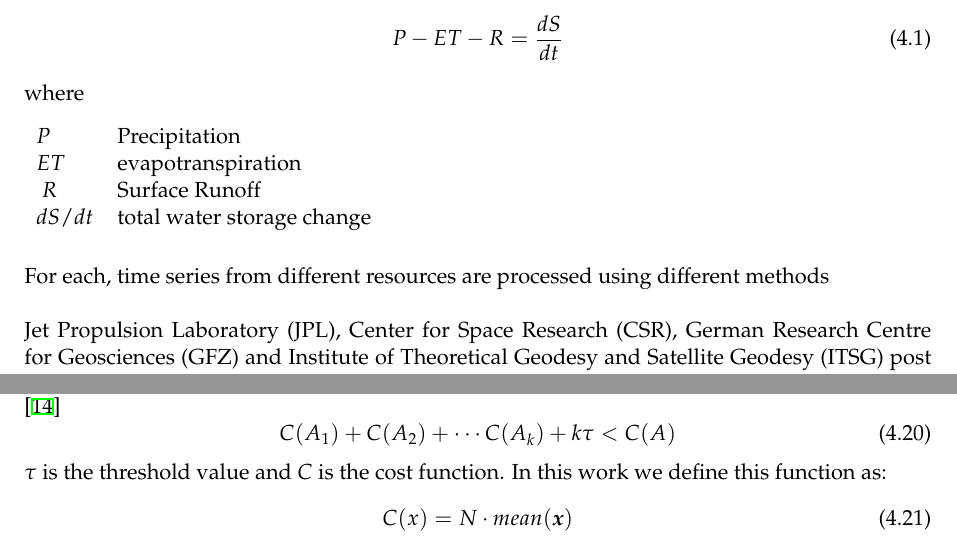
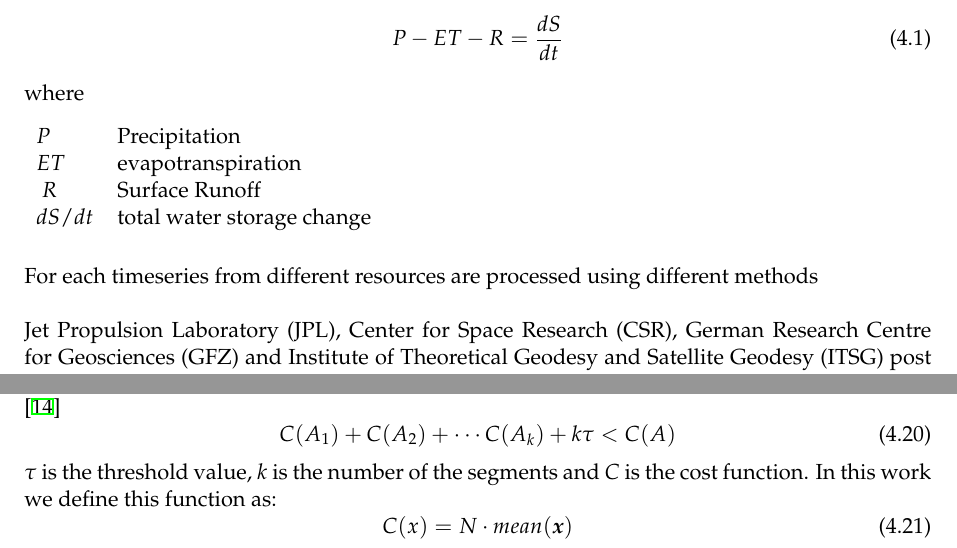
Before and after one commit to ziqing97/Bachelor_Arbeit, a LaTeX thesis (My Job/Writing/arbeit.tex, which reads My Job/Writing/kapitel/kapitel4.tex): two parts of pages 33 and 35 of 56, joined at a grey line, cut so that both start at the same text. Compiled offline with XeLaTeX; an older LaTeX class or package is replaced by its successor.

Commit message:
finally?

```diff
--- a/My Job/Writing/kapitel/kapitel4.tex
+++ b/My Job/Writing/kapitel/kapitel4.tex
@@ -13,7 +13,7 @@ where
 		$dS / dt$ & total water storage change \\
 	\end{tabular}
 \end{table}\\
-For each, time series from different resources are processed using different methods\\\\
+For each timeseries from different resources are processed using different methods\\\\
  Jet Propulsion Laboratory (JPL), Center for Space Research (CSR), German Research Centre for Geosciences (GFZ) and Institute of Theoretical Geodesy and Satellite Geodesy (ITSG)  post process Level-1 data of GRACE and provide solutions in terms of spherical harmonics. It should be noted that there is a one-year gap between the GRACE and GRACE-FO and several monthly gaps. This one-year gap would be ignored since we are interested in the long term trend and these monthly gaps are dealt using interpolation. For the equivalent water height we use spline interpolation while for uncertainty we use linear interpolation.\\\\
 If two known points are given by the coordinates $(x_0,y0)$ and $(x_1,y_1)$, the linear interpolant is the straight line between these points. For a value $x$ in the interval $(x_0,x_1)$, the value $y$ along the straight line is given from the equation of slopes.
 \begin{equation}
@@ -93,7 +93,7 @@ After moving average time series we are interested in looking for the abrupt cha
 \begin{equation}
 	C(A_1) + C(A_2) + \cdots C(A_k) + k \tau < C(A)
 \end{equation}
-$\tau$ is the threshold value and $C$ is the cost function. In this work we define this function as:
+$\tau$ is the threshold value, $k$ is the number of the segments and $C$ is the cost function. In this work we define this function as:
 \begin{equation}
 	C(x) = N \cdot mean(\bm{x})
 \end{equation}
```
Also changed, not shown: My Job/Writing/kapitel/kapitel3.tex (+1 -1 lines), 4 other files.
